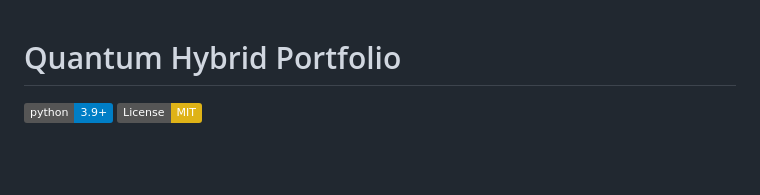
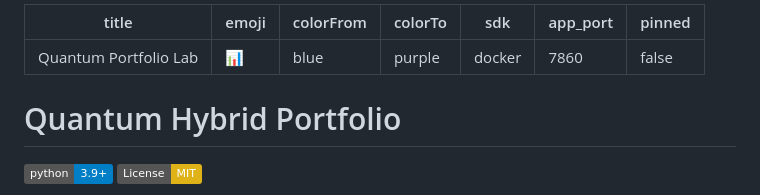
Before and after one commit to iconbaypark2900/quantum-hybrid-portfolio, a Markdown page: README.md, the part around the change. Rendered like a GitHub page; badges without logos; blank space fills up the shorter version.

Commit message:
fix: add HF Space YAML frontmatter to README

```diff
--- a/README.md
+++ b/README.md
@@ -1,3 +1,13 @@
+---
+title: Quantum Portfolio Lab
+emoji: 📊
+colorFrom: blue
+colorTo: purple
+sdk: docker
+app_port: 7860
+pinned: false
+---
+
 # Quantum Hybrid Portfolio
 
 [![Python 3.9+](https://img.shields.io/badge/python-3.9+-blue.svg)](https://www.python.org/downloads/)
```
